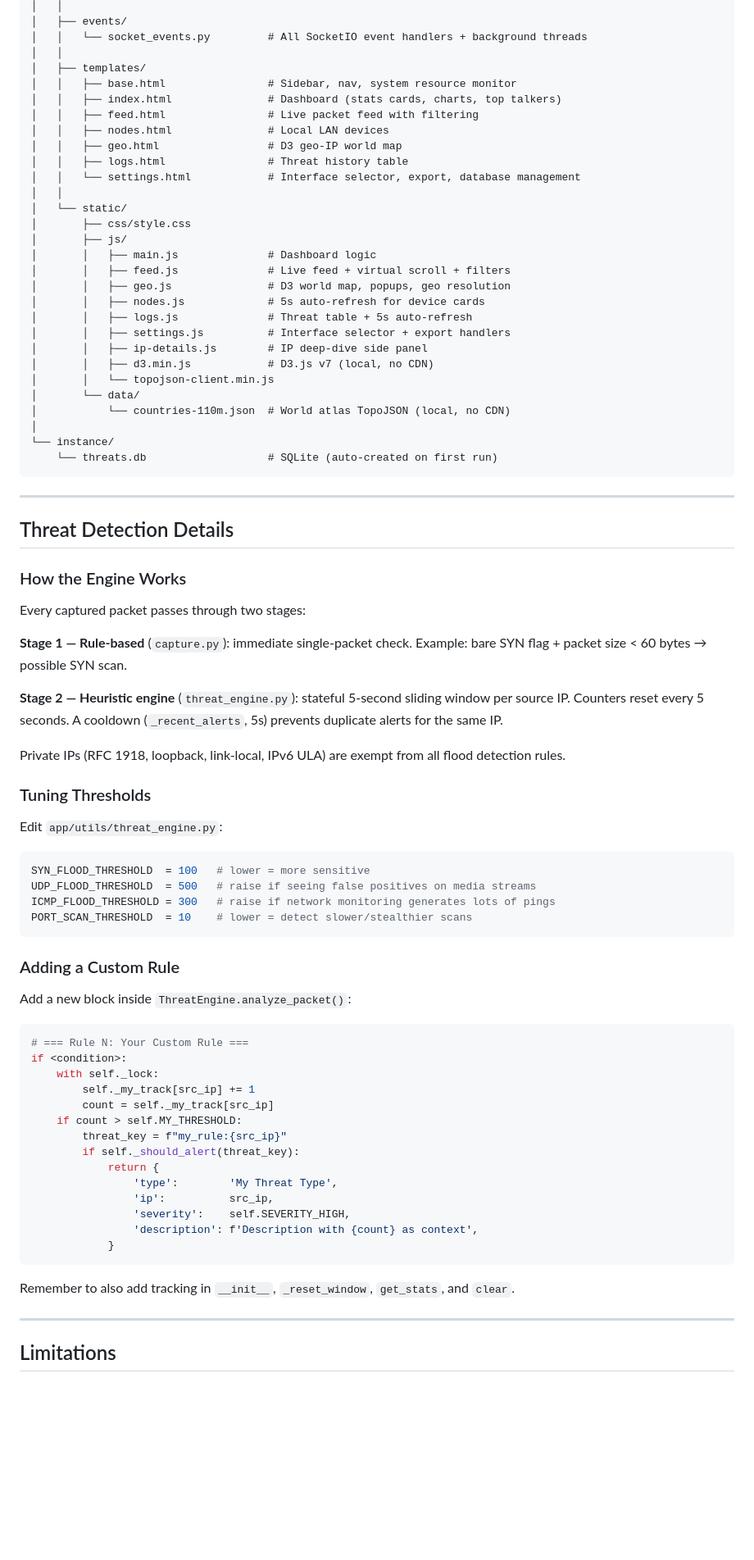
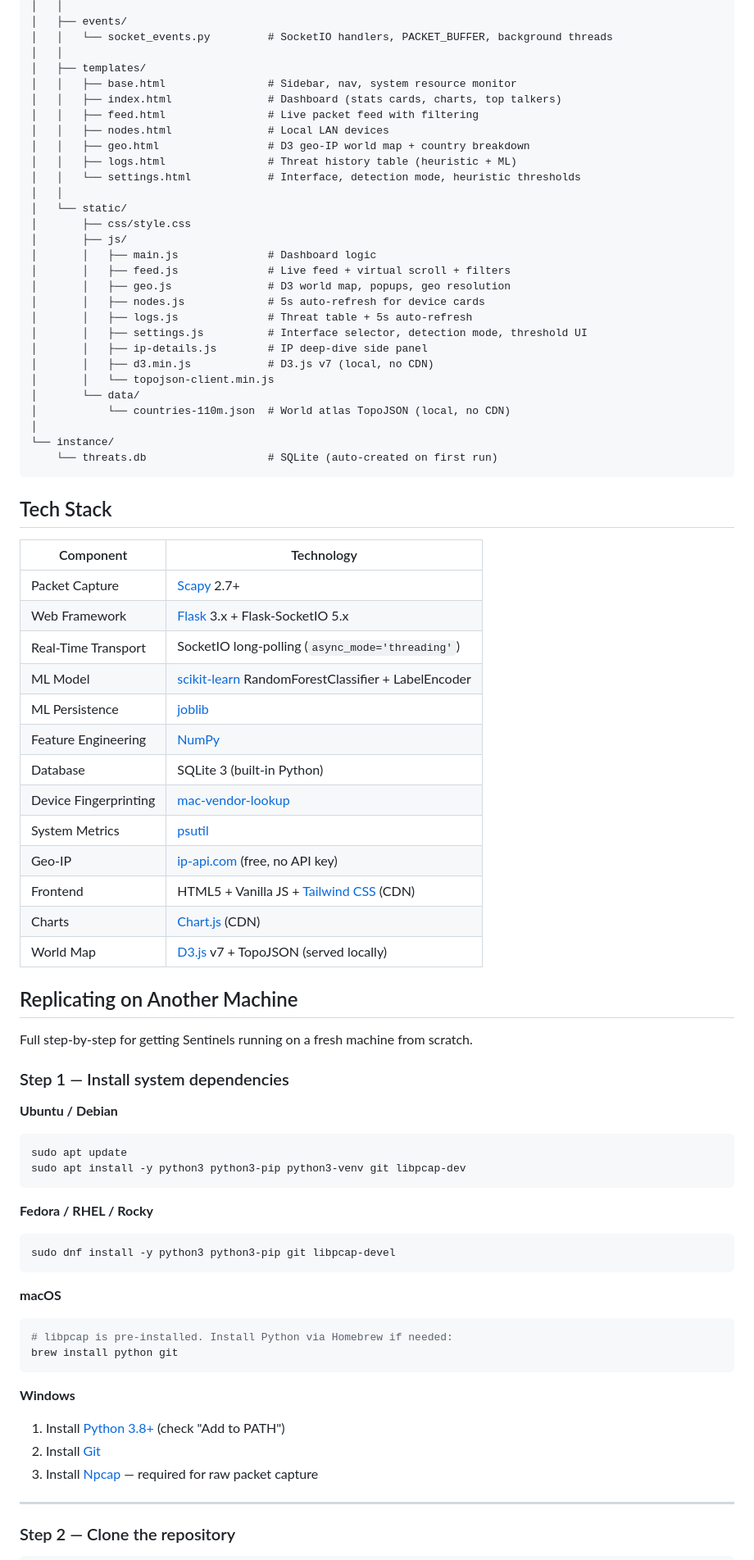
Before and after one commit to Gin5115/Sentinels, a Markdown page: README.md, the part around one of its changes. Shown at 82% size. Rendered like a GitHub page; blank space fills up the shorter version.

````diff
--- a/README.md
+++ b/README.md
@@ -315,15 +272,15 @@ Sentinels/
 │   │
 │   ├── events/
-│   │   └── socket_events.py         # All SocketIO event handlers + background threads
+│   │   └── socket_events.py         # SocketIO handlers, PACKET_BUFFER, background threads
 │   │
 │   ├── templates/
 │   │   ├── base.html                # Sidebar, nav, system resource monitor
 │   │   ├── index.html               # Dashboard (stats cards, charts, top talkers)
 │   │   ├── feed.html                # Live packet feed with filtering
 │   │   ├── nodes.html               # Local LAN devices
-│   │   ├── geo.html                 # D3 geo-IP world map
-│   │   ├── logs.html                # Threat history table
-│   │   └── settings.html            # Interface selector, export, database management
+│   │   ├── geo.html                 # D3 geo-IP world map + country breakdown
+│   │   ├── logs.html                # Threat history table (heuristic + ML)
+│   │   └── settings.html            # Interface, detection mode, heuristic thresholds
 │   │
 │   └── static/
 │       ├── css/style.css
@@ -333,7 +290,7 @@ Sentinels/
 │       │   ├── geo.js               # D3 world map, popups, geo resolution
 │       │   ├── nodes.js             # 5s auto-refresh for device cards
 │       │   ├── logs.js              # Threat table + 5s auto-refresh
-│       │   ├── settings.js          # Interface selector + export handlers
+│       │   ├── settings.js          # Interface selector, detection mode, threshold UI
 │       │   ├── ip-details.js        # IP deep-dive side panel
 │       │   ├── d3.min.js            # D3.js v7 (local, no CDN)
 │       │   └── topojson-client.min.js
@@ -344,56 +301,53 @@ Sentinels/
     └── threats.db                   # SQLite (auto-created on first run)
 ```
 
----
+## Tech Stack
 
-## Threat Detection Details
+| Component | Technology |
+|-----------|-----------|
+| Packet Capture | [Scapy](https://scapy.net/) 2.7+ |
+| Web Framework | [Flask](https://flask.palletsprojects.com/) 3.x + Flask-SocketIO 5.x |
+| Real-Time Transport | SocketIO long-polling (`async_mode='threading'`) |
+| ML Model | [scikit-learn](https://scikit-learn.org/) RandomForestClassifier + LabelEncoder |
+| ML Persistence | [joblib](https://joblib.readthedocs.io/) |
+| Feature Engineering | [NumPy](https://numpy.org/) |
+| Database | SQLite 3 (built-in Python) |
+| Device Fingerprinting | [mac-vendor-lookup](https://pypi.org/project/mac-vendor-lookup/) |
+| System Metrics | [psutil](https://psutil.readthedocs.io/) |
+| Geo-IP | [ip-api.com](http://ip-api.com/) (free, no API key) |
+| Frontend | HTML5 + Vanilla JS + [Tailwind CSS](https://tailwindcss.com/) (CDN) |
+| Charts | [Chart.js](https://www.chartjs.org/) (CDN) |
+| World Map | [D3.js](https://d3js.org/) v7 + TopoJSON (served locally) |
 
-### How the Engine Works
+## Replicating on Another Machine
 
-Every captured packet passes through two stages:
+Full step-by-step for getting Sentinels running on a fresh machine from scratch.
 
-**Stage 1 — Rule-based** (`capture.py`): immediate single-packet check.
-Example: bare SYN flag + packet size < 60 bytes → possible SYN scan.
+### Step 1 — Install system dependencies
 
-**Stage 2 — Heuristic engine** (`threat_engine.py`): stateful 5-second sliding window per source IP. Counters reset every 5 seconds. A cooldown (`_recent_alerts`, 5s) prevents duplicate alerts for the same IP.
-
-Private IPs (RFC 1918, loopback, link-local, IPv6 ULA) are exempt from all flood detection rules.
-
-### Tuning Thresholds
-
-Edit `app/utils/threat_engine.py`:
-
-```python
-SYN_FLOOD_THRESHOLD  = 100   # lower = more sensitive
-UDP_FLOOD_THRESHOLD  = 500   # raise if seeing false positives on media streams
-ICMP_FLOOD_THRESHOLD = 300   # raise if network monitoring generates lots of pings
-PORT_SCAN_THRESHOLD  = 10    # lower = detect slower/stealthier scans
+**Ubuntu / Debian**
+```bash
+sudo apt update
+sudo apt install -y python3 python3-pip python3-venv git libpcap-dev
 ```
 
-### Adding a Custom Rule
-
-Add a new block inside `ThreatEngine.analyze_packet()`:
-
-```python
-# === Rule N: Your Custom Rule ===
-if <condition>:
-    with self._lock:
-        self._my_track[src_ip] += 1
-        count = self._my_track[src_ip]
-    if count > self.MY_THRESHOLD:
-        threat_key = f"my_rule:{src_ip}"
-        if self._should_alert(threat_key):
-            return {
-                'type':        'My Threat Type',
-                'ip':          src_ip,
-                'severity':    self.SEVERITY_HIGH,
-                'description': f'Description with {count} as context',
-            }
+**Fedora / RHEL / Rocky**
+```bash
+sudo dnf install -y python3 python3-pip git libpcap-devel
 ```
 
-Remember to also add tracking in `__init__`, `_reset_window`, `get_stats`, and `clear`.
+**macOS**
+```bash
+# libpcap is pre-installed. Install Python via Homebrew if needed:
+brew install python git
+```
+
+**Windows**
+1. Install [Python 3.8+](https://www.python.org/downloads/) (check "Add to PATH")
+2. Install [Git](https://git-scm.com/download/win)
+3. Install [Npcap](https://npcap.com/) — required for raw packet capture
 
 ---
 
-## Limitations
+### Step 2 — Clone the repository
 
````
Also changed, not shown: other parts of README.md (+280 -230 lines).
